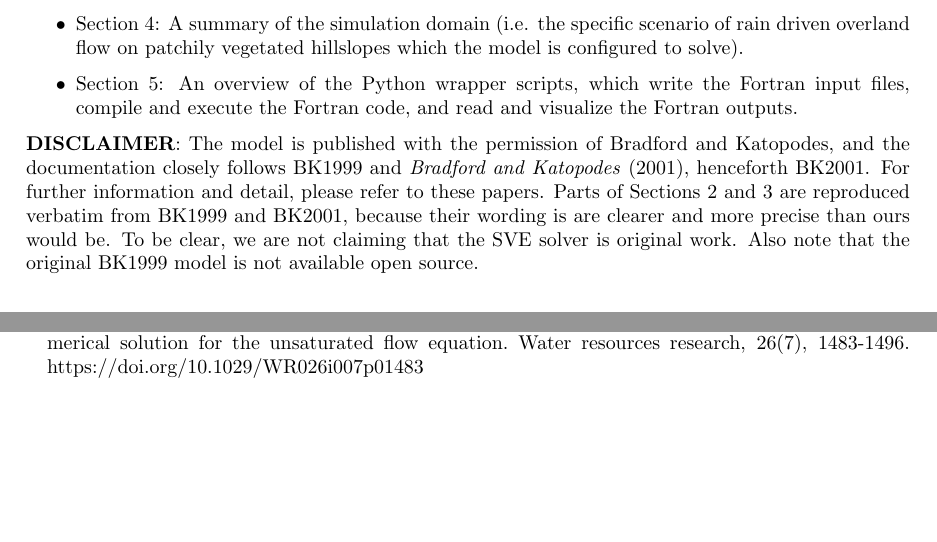
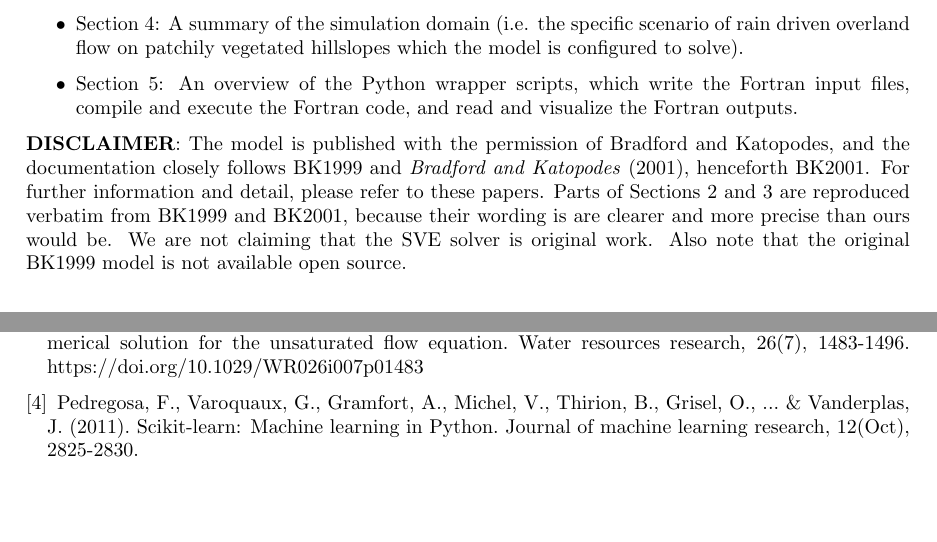
Before and after one commit to octavia-crompton/SVE-R, a LaTeX document (doc/model.tex): two parts of pages 2 and 16 of 32, joined at a grey line, cut so that both start at the same text. Compiled offline with pdfLaTeX.

Commit message:
typos corrected

```diff
--- a/doc/model.tex
+++ b/doc/model.tex
@@ -84,7 +84,7 @@ This document is divided into the following sections:
 \end{itemize}
 
 \textbf{DISCLAIMER}:
-The model is published with the permission of Bradford and Katopodes, and the documentation closely follows BK1999 and  \textit{Bradford and Katopodes} (2001), henceforth BK2001. For further information and detail, please refer to these papers.  Parts of Sections \ref{SVE} and \ref{SVE_solver} are reproduced verbatim from BK1999 and BK2001, because their wording is are clearer and more precise than ours would be.  To be clear, we are not claiming that the SVE solver is original work.  Also note that the original BK1999 model is not available open source.
+The model is published with the permission of Bradford and Katopodes, and the documentation closely follows BK1999 and  \textit{Bradford and Katopodes} (2001), henceforth BK2001. For further information and detail, please refer to these papers.  Parts of Sections \ref{SVE} and \ref{SVE_solver} are reproduced verbatim from BK1999 and BK2001, because their wording is are clearer and more precise than ours would be.  We are not claiming that the SVE solver is original work.  Also note that the original BK1999 model is not available open source.
 
 \section{Background: equations and numerical methods }
 \label{SVE}
@@ -775,6 +774,8 @@ Within \code{RF\_patterns.py}, the  function \code{get\_feature\_matrix} takes a
  \bibitem{bradford2001finite} Bradford, S. F., \& Katopodes, N. D. (2001). Finite volume model for nonlevel basin irrigation. Journal of irrigation and drainage engineering, 127(4), 216-223. https://doi.org/10.1061/(ASCE)0733-9437(2001)127:4(216)
 
  \bibitem{celia1990general} Celia, M. A., Bouloutas, E. T., \& Zarba, R. L. (1990). A general mass‐conservative numerical solution for the unsaturated flow equation. Water resources research, 26(7), 1483-1496.  https://doi.org/10.1029/WR026i007p01483
+
+ \bibitem{pedregosa2011scikit} Pedregosa, F., Varoquaux, G., Gramfort, A., Michel, V., Thirion, B., Grisel, O., ... \& Vanderplas, J. (2011). Scikit-learn: Machine learning in Python. Journal of machine learning research, 12(Oct), 2825-2830.
  \end{thebibliography}
 
 
```
Also changed, not shown: doc/.texpadtmp/model.pdf (added), doc/model.pdf, references/bradford1999hydrodynamics.pdf (renamed from references/(ASCE)0733-9429(1999)125_10(1006).pdf), references/bradford2001finite.pdf (renamed from references/(ASCE)0733-9437(2001)127_4(216).pdf), doc/model.tex (5 more changed lines), 3 other files.
